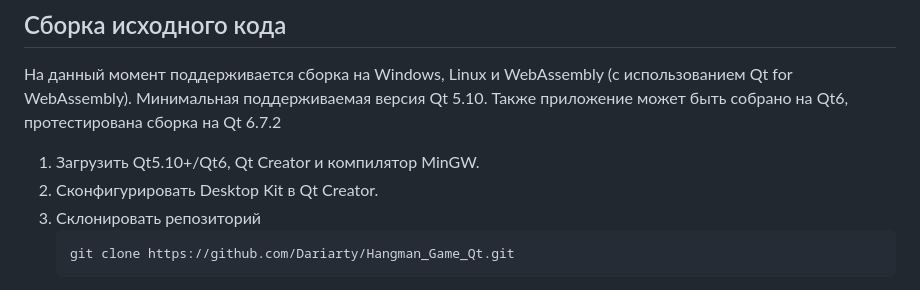
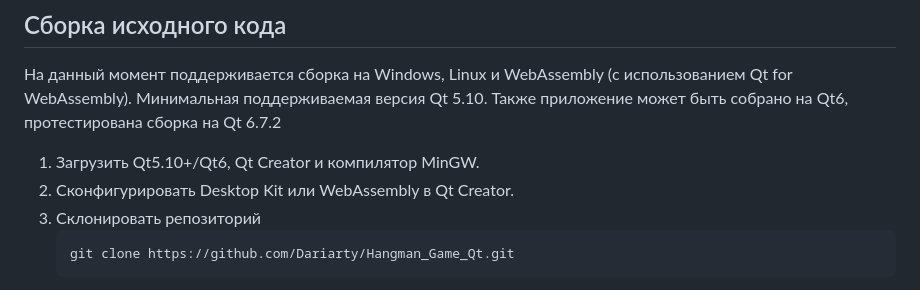
Before and after one commit to Dariarty/Hangman_Game_Qt, a Markdown page: README.ru.md, the part around the change. Drawn GitHub-style.

````diff
--- a/README.ru.md
+++ b/README.ru.md
@@ -41,7 +41,7 @@
 Минимальная поддерживаемая версия Qt 5.10. Также приложение может быть собрано на Qt6, протестирована сборка на Qt 6.7.2 </br>
 
 1.  Загрузить Qt5.10+/Qt6, Qt Creator и компилятор MinGW.</br>
-2.  Сконфигурировать Desktop Kit в Qt Creator. </br>
+2.  Сконфигурировать Desktop Kit или WebAssembly в Qt Creator. </br>
 3.  Склонировать репозиторий
      ```sh
      git clone https://github.com/Dariarty/Hangman_Game_Qt.git
````
